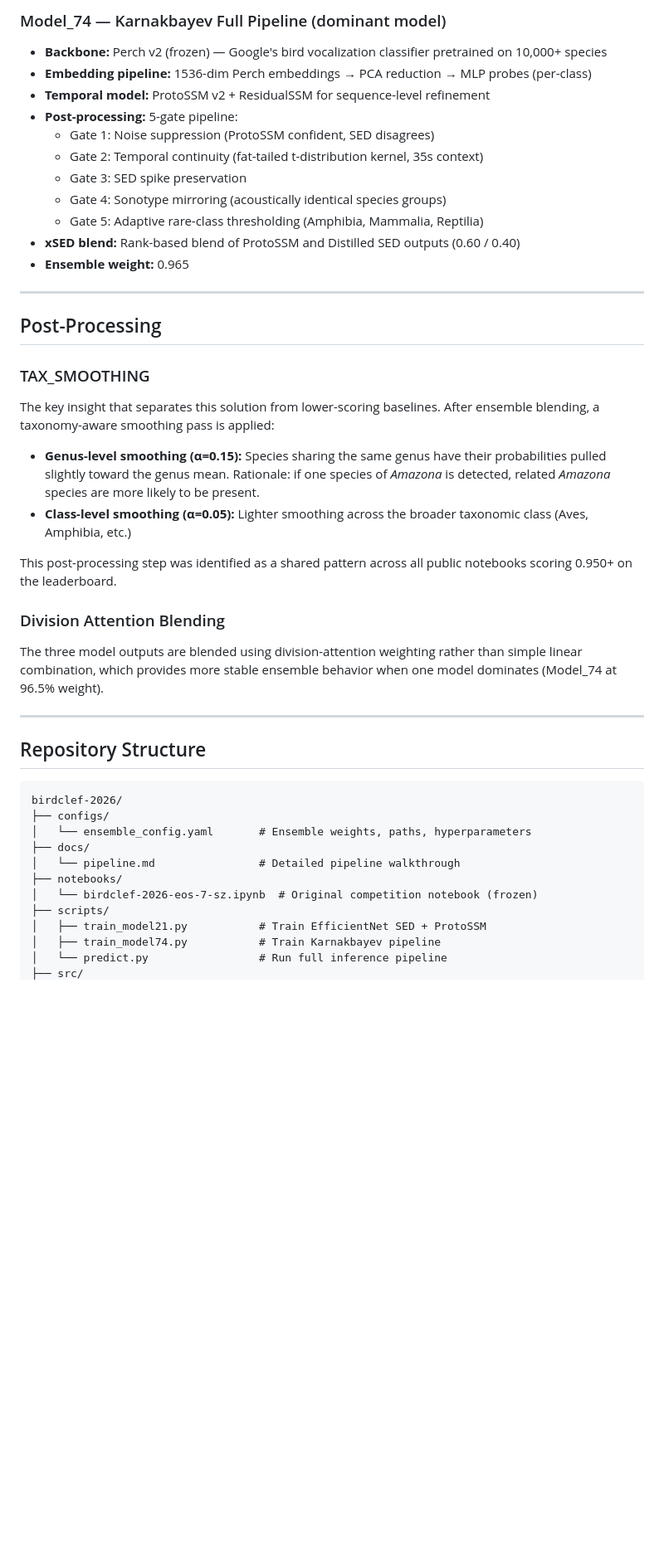
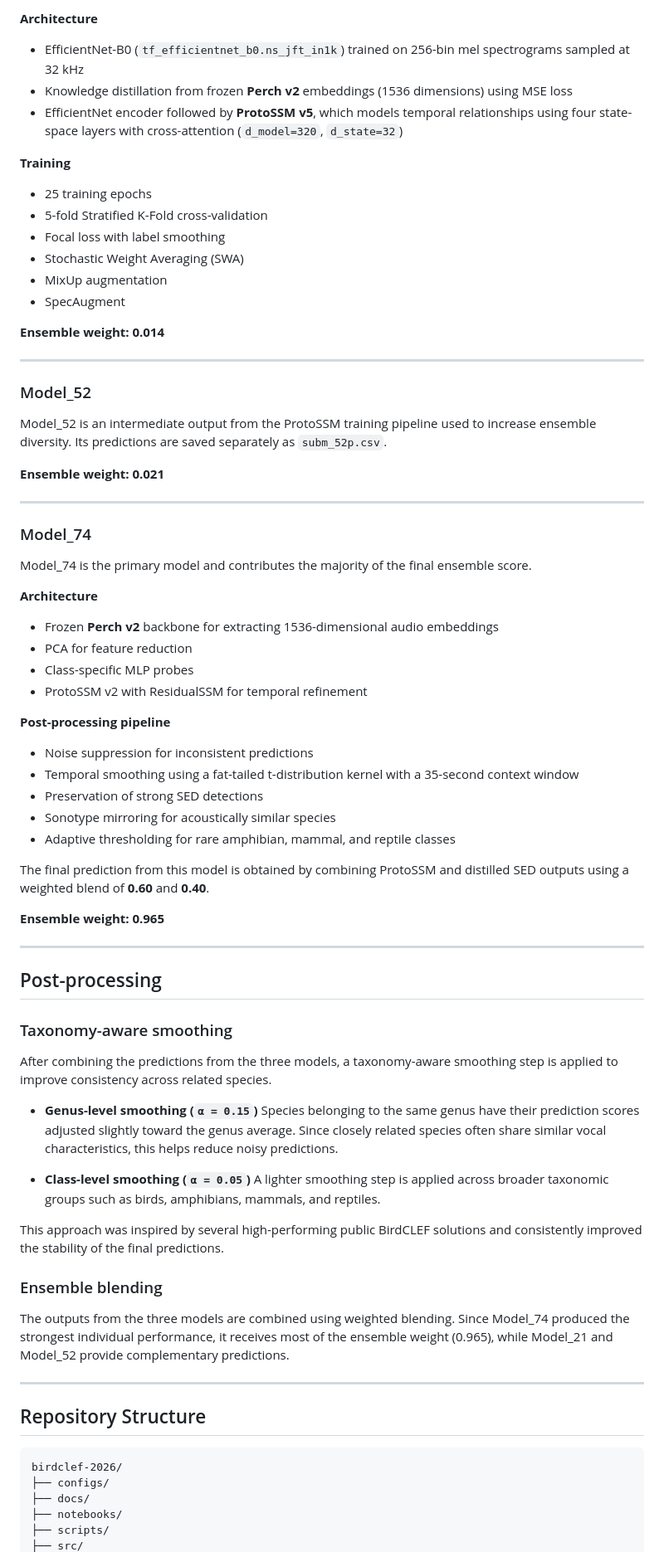
Before and after one commit to josaiahsyiem/birdclef-2026, a Markdown page: README.md, the part around one of its changes. Shown at 83% size. Drawn GitHub-style; blank space fills up the shorter version.

````diff
--- a/README.md
+++ b/README.md
@@ -87,46 +76,83 @@ Raw Audio (60s OGG)
 
-### Model_74 — Karnakbayev Full Pipeline (dominant model)
-- **Backbone:** Perch v2 (frozen) — Google's bird vocalization classifier pretrained on 10,000+ species
-- **Embedding pipeline:** 1536-dim Perch embeddings → PCA reduction → MLP probes (per-class)
-- **Temporal model:** ProtoSSM v2 + ResidualSSM for sequence-level refinement
-- **Post-processing:** 5-gate pipeline:
-  - Gate 1: Noise suppression (ProtoSSM confident, SED disagrees)
-  - Gate 2: Temporal continuity (fat-tailed t-distribution kernel, 35s context)
-  - Gate 3: SED spike preservation
-  - Gate 4: Sonotype mirroring (acoustically identical species groups)
-  - Gate 5: Adaptive rare-class thresholding (Amphibia, Mammalia, Reptilia)
-- **xSED blend:** Rank-based blend of ProtoSSM and Distilled SED outputs (0.60 / 0.40)
-- **Ensemble weight:** 0.965
+**Architecture**
+
+* EfficientNet-B0 (`tf_efficientnet_b0.ns_jft_in1k`) trained on 256-bin mel spectrograms sampled at 32 kHz
+* Knowledge distillation from frozen **Perch v2** embeddings (1536 dimensions) using MSE loss
+* EfficientNet encoder followed by **ProtoSSM v5**, which models temporal relationships using four state-space layers with cross-attention (`d_model=320`, `d_state=32`)
+
+**Training**
+
+* 25 training epochs
+* 5-fold Stratified K-Fold cross-validation
+* Focal loss with label smoothing
+* Stochastic Weight Averaging (SWA)
+* MixUp augmentation
+* SpecAugment
+
+**Ensemble weight:** **0.014**
 
 ---
 
-## Post-Processing
+### Model_52
 
-### TAX_SMOOTHING
-The key insight that separates this solution from lower-scoring baselines. After ensemble blending, a taxonomy-aware smoothing pass is applied:
+Model_52 is an intermediate output from the ProtoSSM training pipeline used to increase ensemble diversity. Its predictions are saved separately as `subm_52p.csv`.
 
-- **Genus-level smoothing (α=0.15):** Species sharing the same genus have their probabilities pulled slightly toward the genus mean. Rationale: if one species of *Amazona* is detected, related *Amazona* species are more likely to be present.
-- **Class-level smoothing (α=0.05):** Lighter smoothing across the broader taxonomic class (Aves, Amphibia, etc.)
+**Ensemble weight:** **0.021**
 
-This post-processing step was identified as a shared pattern across all public notebooks scoring 0.950+ on the leaderboard.
+---
 
-### Division Attention Blending
-The three model outputs are blended using division-attention weighting rather than simple linear combination, which provides more stable ensemble behavior when one model dominates (Model_74 at 96.5% weight).
+### Model_74
+
+Model_74 is the primary model and contributes the majority of the final ensemble score.
+
+**Architecture**
+
+* Frozen **Perch v2** backbone for extracting 1536-dimensional audio embeddings
+* PCA for feature reduction
+* Class-specific MLP probes
+* ProtoSSM v2 with ResidualSSM for temporal refinement
+
+**Post-processing pipeline**
+
+* Noise suppression for inconsistent predictions
+* Temporal smoothing using a fat-tailed t-distribution kernel with a 35-second context window
+* Preservation of strong SED detections
+* Sonotype mirroring for acoustically similar species
+* Adaptive thresholding for rare amphibian, mammal, and reptile classes
+
+The final prediction from this model is obtained by combining ProtoSSM and distilled SED outputs using a weighted blend of **0.60** and **0.40**.
+
+**Ensemble weight:** **0.965**
+
+
+---
+
+## Post-processing
+
+### Taxonomy-aware smoothing
+
+After combining the predictions from the three models, a taxonomy-aware smoothing step is applied to improve consistency across related species.
+
+* **Genus-level smoothing (`α = 0.15`)**
+  Species belonging to the same genus have their prediction scores adjusted slightly toward the genus average. Since closely related species often share similar vocal characteristics, this helps reduce noisy predictions.
+
+* **Class-level smoothing (`α = 0.05`)**
+  A lighter smoothing step is applied across broader taxonomic groups such as birds, amphibians, mammals, and reptiles.
+
+This approach was inspired by several high-performing public BirdCLEF solutions and consistently improved the stability of the final predictions.
+
+### Ensemble blending
+
+The outputs from the three models are combined using weighted blending. Since Model_74 produced the strongest individual performance, it receives most of the ensemble weight (0.965), while Model_21 and Model_52 provide complementary predictions.
 
 ---
 
 ## Repository Structure
 
-```
+```text
 birdclef-2026/
 ├── configs/
-│   └── ensemble_config.yaml       # Ensemble weights, paths, hyperparameters
 ├── docs/
-│   └── pipeline.md                # Detailed pipeline walkthrough
 ├── notebooks/
-│   └── birdclef-2026-eos-7-sz.ipynb  # Original competition notebook (frozen)
 ├── scripts/
-│   ├── train_model21.py           # Train EfficientNet SED + ProtoSSM
-│   ├── train_model74.py           # Train Karnakbayev pipeline
-│   └── predict.py                 # Run full inference pipeline
 ├── src/
````
Also changed, not shown: other parts of README.md (+61 -95 lines).
